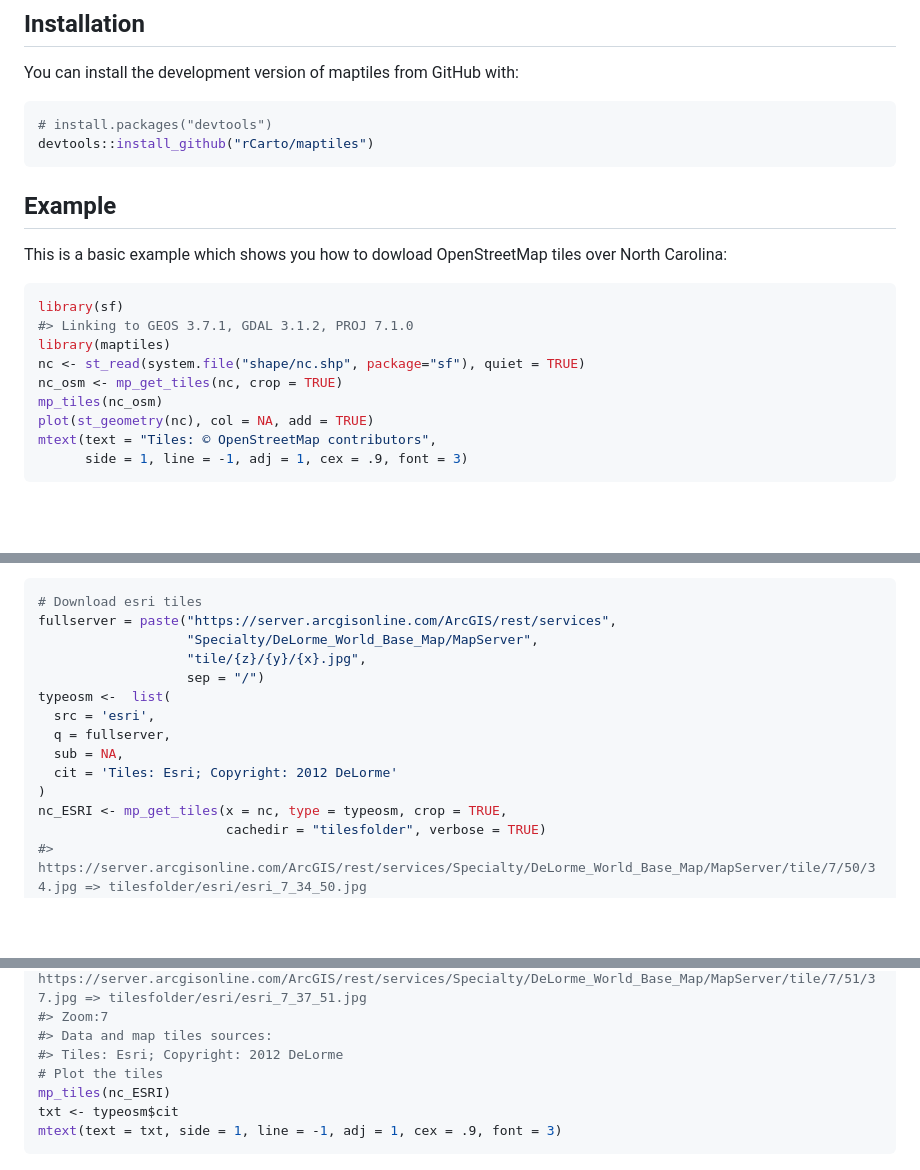
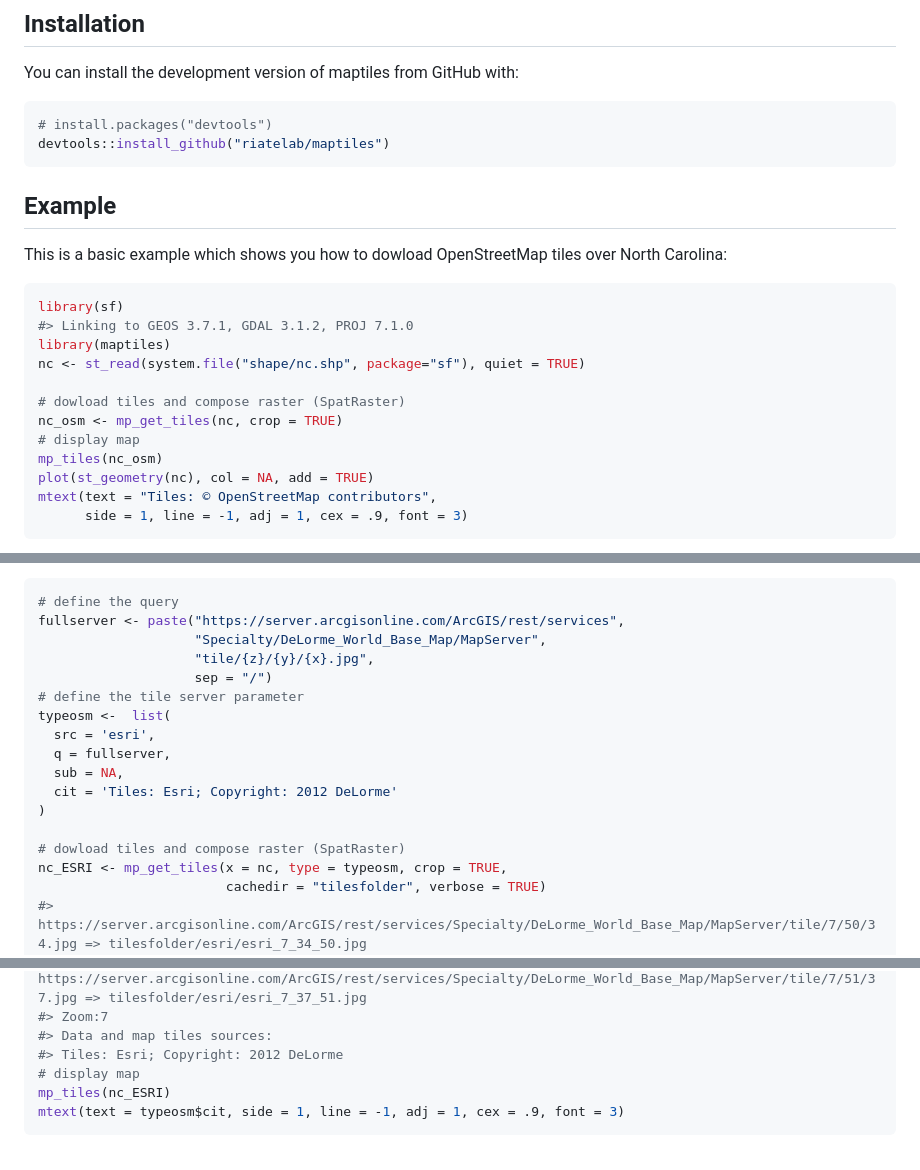
Before and after one commit to riatelab/maptiles, a Markdown page: README.md, 3 parts joined by grey strips. Drawn GitHub-style; blank space fills up the shorter version.

Commit message:
Descr, readme

````diff
--- a/README.md
+++ b/README.md
@@ -19,7 +21,7 @@ You can install the development version of maptiles from GitHub with:
 
 ``` r
 # install.packages("devtools")
-devtools::install_github("rCarto/maptiles")
+devtools::install_github("riatelab/maptiles")
 ```
 
 ## Example
@@ -32,7 +34,10 @@ library(sf)
 #> Linking to GEOS 3.7.1, GDAL 3.1.2, PROJ 7.1.0
 library(maptiles)
 nc <- st_read(system.file("shape/nc.shp", package="sf"), quiet = TRUE)
+
+# dowload tiles and compose raster (SpatRaster)
 nc_osm <- mp_get_tiles(nc, crop = TRUE)
+# display map
 mp_tiles(nc_osm)
 plot(st_geometry(nc), col = NA, add = TRUE)
 mtext(text = "Tiles: © OpenStreetMap contributors",
@@ -46,17 +51,20 @@ possible to add others. In the following example we also cache the
 original tiles for future use:
 
 ``` r
-# Download esri tiles
-fullserver = paste("https://server.arcgisonline.com/ArcGIS/rest/services",
-                   "Specialty/DeLorme_World_Base_Map/MapServer",
-                   "tile/{z}/{y}/{x}.jpg",
-                   sep = "/")
+# define the query
+fullserver <- paste("https://server.arcgisonline.com/ArcGIS/rest/services",
+                    "Specialty/DeLorme_World_Base_Map/MapServer",
+                    "tile/{z}/{y}/{x}.jpg",
+                    sep = "/")
+# define the tile server parameter
 typeosm <-  list(
   src = 'esri',
   q = fullserver,
   sub = NA,
   cit = 'Tiles: Esri; Copyright: 2012 DeLorme'
 )
+
+# dowload tiles and compose raster (SpatRaster)
 nc_ESRI <- mp_get_tiles(x = nc, type = typeosm, crop = TRUE,
                         cachedir = "tilesfolder", verbose = TRUE)
 #> https://server.arcgisonline.com/ArcGIS/rest/services/Specialty/DeLorme_World_Base_Map/MapServer/tile/7/50/34.jpg => tilesfolder/esri/esri_7_34_50.jpg
@@ -70,10 +78,9 @@ nc_ESRI <- mp_get_tiles(x = nc, type = typeosm, crop = TRUE,
 #> Zoom:7
 #> Data and map tiles sources:
 #> Tiles: Esri; Copyright: 2012 DeLorme
-# Plot the tiles
+# display map
 mp_tiles(nc_ESRI)
-txt <- typeosm$cit
-mtext(text = txt, side = 1, line = -1, adj = 1, cex = .9, font = 3)
+mtext(text = typeosm$cit, side = 1, line = -1, adj = 1, cex = .9, font = 3)
 ```
 
 <img src="man/figures/README-example2-1.png" width="852" height="269" />
````
Also changed, not shown: other parts of README.md (+2 -0 lines), man/figures/README-example-1.png, 2 other files.
